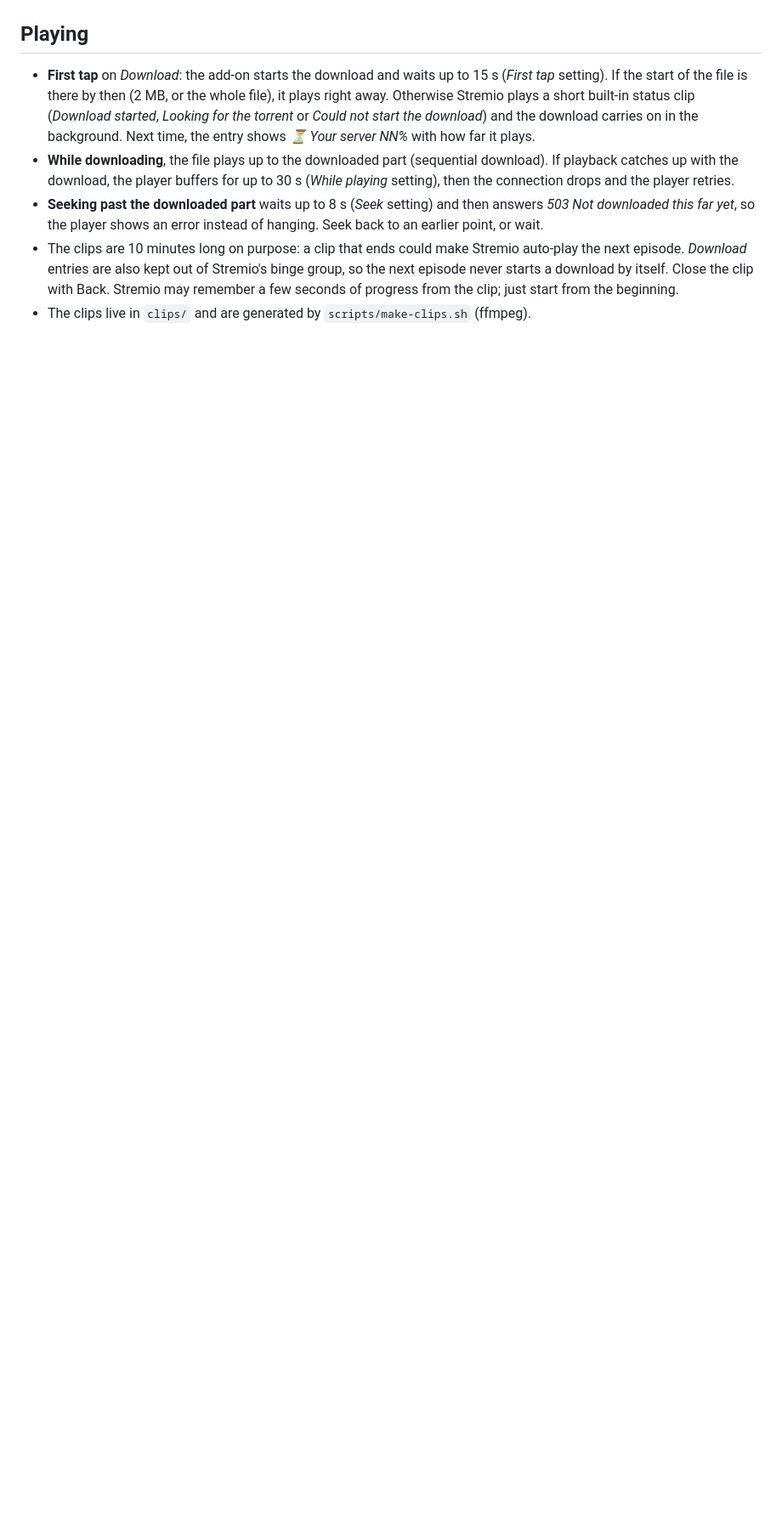
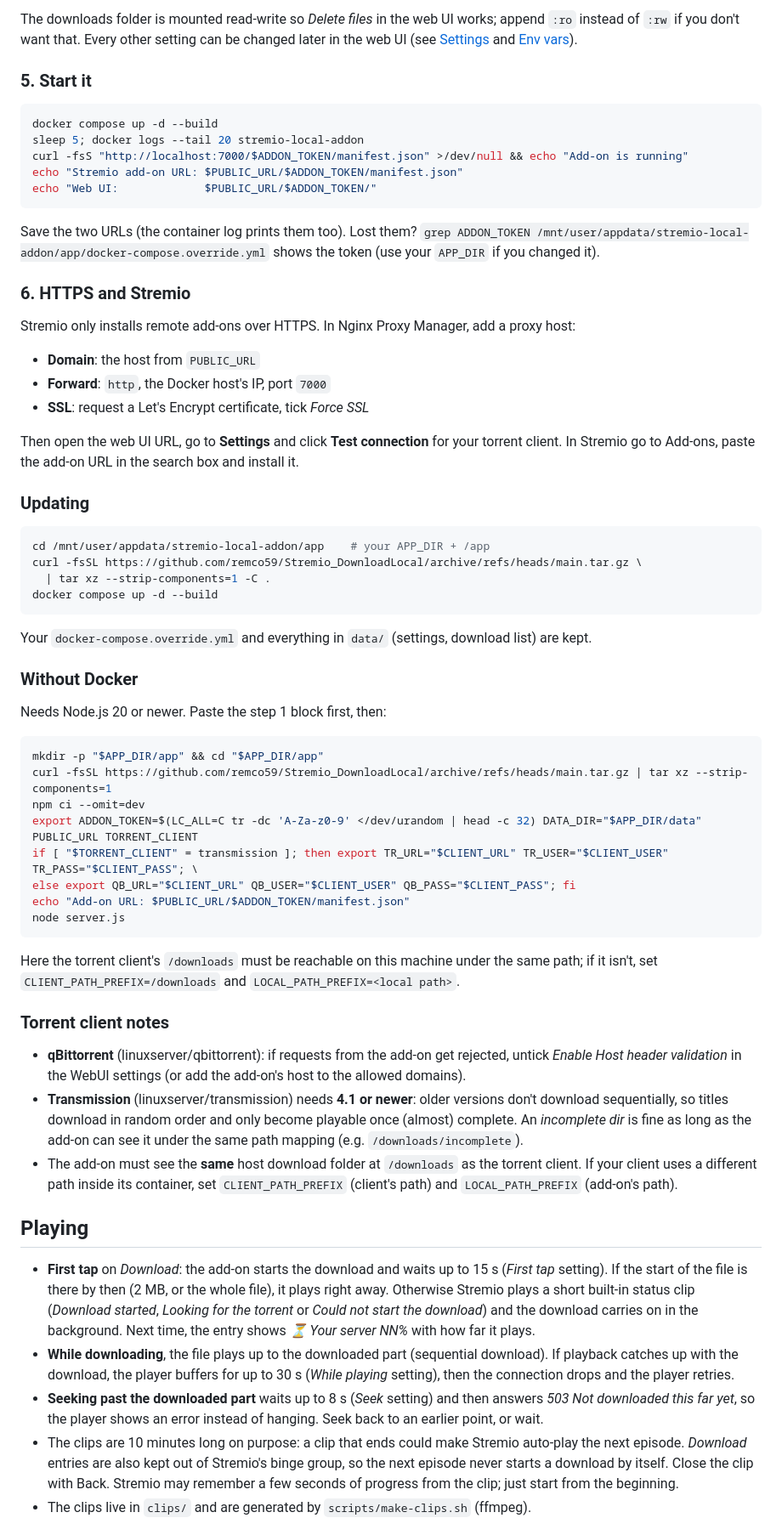
Before and after one commit to remco59/Stremio_DownloadLocal, a Markdown page: README.md, the part around one of its changes. Shown at 85% size. Drawn GitHub-style; blank space fills up the shorter version.

````diff
--- a/README.md
+++ b/README.md
@@ -21,3 +82,60 @@ Downloads run in your own torrent client: **qBittorrent** (default) or **Transmi
+The downloads folder is mounted read-write so *Delete files* in the web UI works; append `:ro` instead of `:rw` if you don't want that. Every other setting can be changed later in the web UI (see [Settings](#settings) and [Env vars](#env-vars)).
+
+### 5. Start it
+
+```sh
+docker compose up -d --build
+sleep 5; docker logs --tail 20 stremio-local-addon
+curl -fsS "http://localhost:7000/$ADDON_TOKEN/manifest.json" >/dev/null && echo "Add-on is running"
+echo "Stremio add-on URL: $PUBLIC_URL/$ADDON_TOKEN/manifest.json"
+echo "Web UI:             $PUBLIC_URL/$ADDON_TOKEN/"
+```
+
+Save the two URLs (the container log prints them too). Lost them? `grep ADDON_TOKEN /mnt/user/appdata/stremio-local-addon/app/docker-compose.override.yml` shows the token (use your `APP_DIR` if you changed it).
+
+### 6. HTTPS and Stremio
+
+Stremio only installs remote add-ons over HTTPS. In Nginx Proxy Manager, add a proxy host:
+
+- **Domain**: the host from `PUBLIC_URL`
+- **Forward**: `http`, the Docker host's IP, port `7000`
+- **SSL**: request a Let's Encrypt certificate, tick *Force SSL*
+
+Then open the web UI URL, go to **Settings** and click **Test connection** for your torrent client. In Stremio go to Add-ons, paste the add-on URL in the search box and install it.
+
+### Updating
+
+```sh
+cd /mnt/user/appdata/stremio-local-addon/app    # your APP_DIR + /app
+curl -fsSL https://github.com/remco59/Stremio_DownloadLocal/archive/refs/heads/main.tar.gz \
+  | tar xz --strip-components=1 -C .
+docker compose up -d --build
+```
+
+Your `docker-compose.override.yml` and everything in `data/` (settings, download list) are kept.
+
+### Without Docker
+
+Needs Node.js 20 or newer. Paste the step 1 block first, then:
+
+```sh
+mkdir -p "$APP_DIR/app" && cd "$APP_DIR/app"
+curl -fsSL https://github.com/remco59/Stremio_DownloadLocal/archive/refs/heads/main.tar.gz | tar xz --strip-components=1
+npm ci --omit=dev
+export ADDON_TOKEN=$(LC_ALL=C tr -dc 'A-Za-z0-9' </dev/urandom | head -c 32) DATA_DIR="$APP_DIR/data" PUBLIC_URL TORRENT_CLIENT
+if [ "$TORRENT_CLIENT" = transmission ]; then export TR_URL="$CLIENT_URL" TR_USER="$CLIENT_USER" TR_PASS="$CLIENT_PASS"; \
+else export QB_URL="$CLIENT_URL" QB_USER="$CLIENT_USER" QB_PASS="$CLIENT_PASS"; fi
+echo "Add-on URL: $PUBLIC_URL/$ADDON_TOKEN/manifest.json"
+node server.js
+```
+
+Here the torrent client's `/downloads` must be reachable on this machine under the same path; if it isn't, set `CLIENT_PATH_PREFIX=/downloads` and `LOCAL_PATH_PREFIX=<local path>`.
+
+### Torrent client notes
+
+- **qBittorrent** (linuxserver/qbittorrent): if requests from the add-on get rejected, untick *Enable Host header validation* in the WebUI settings (or add the add-on's host to the allowed domains).
+- **Transmission** (linuxserver/transmission) needs **4.1 or newer**: older versions don't download sequentially, so titles download in random order and only become playable once (almost) complete. An *incomplete dir* is fine as long as the add-on can see it under the same path mapping (e.g. `/downloads/incomplete`).
+- The add-on must see the **same** host download folder at `/downloads` as the torrent client. If your client uses a different path inside its container, set `CLIENT_PATH_PREFIX` (client's path) and `LOCAL_PATH_PREFIX` (add-on's path).
 
 ## Playing
 
````
Also changed, not shown: other parts of README.md (+74 -13 lines).
